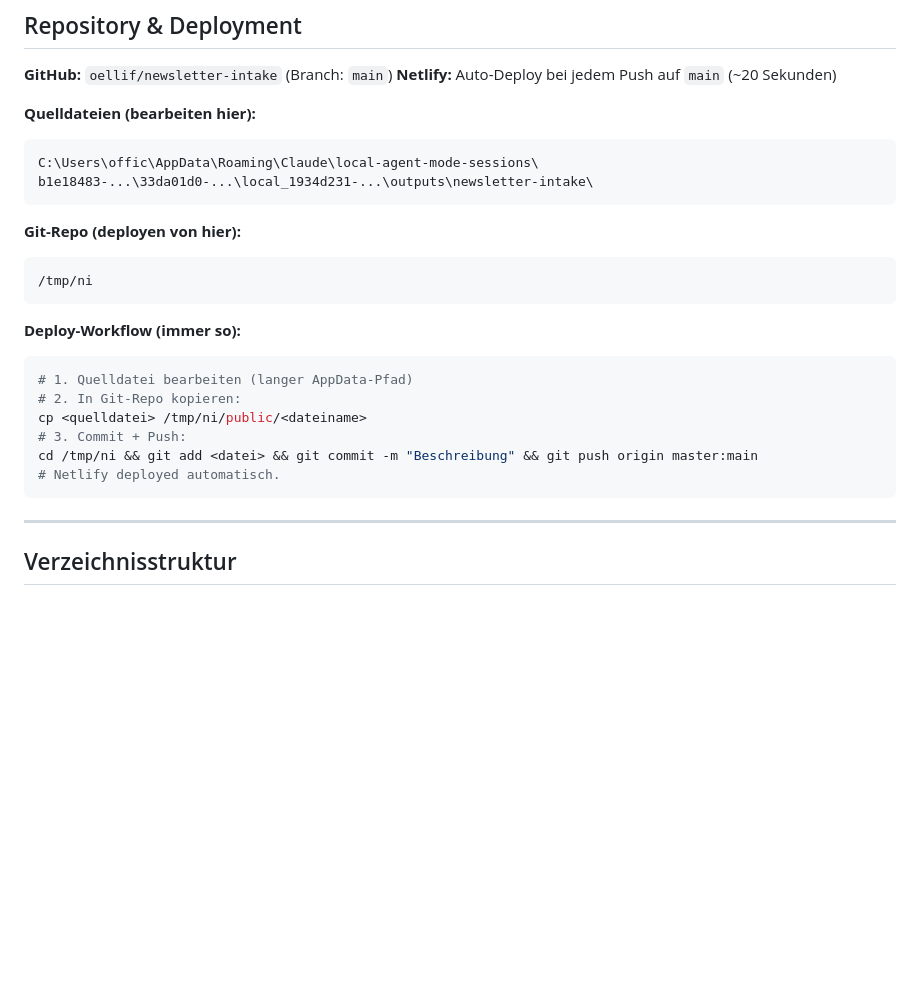
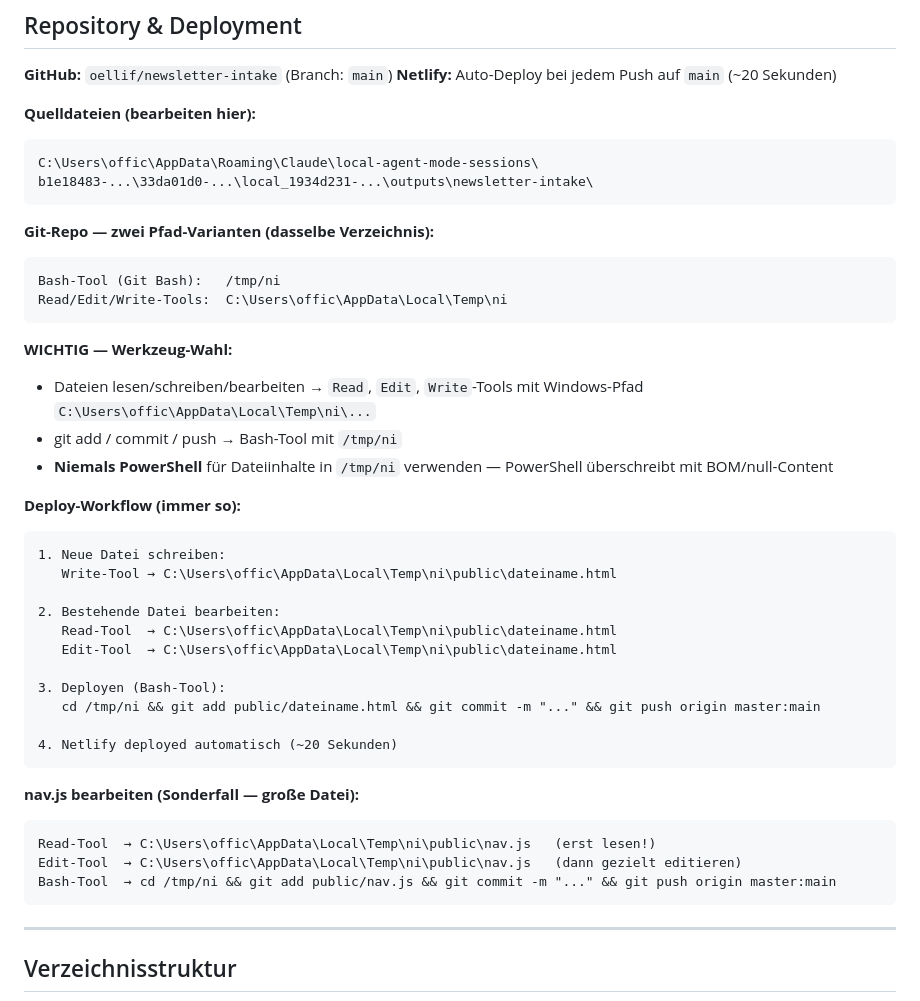
Before and after one commit to oellif/newsletter-intake, a Markdown page: CLAUDE.md, the part around the change. Drawn GitHub-style; blank space fills up the shorter version.

Commit message:
CLAUDE.md: Pfad-Doku und Werkzeug-Wahl präzisiert (Bash vs Read/Edit/Write)
Co-Authored-By: Claude Sonnet 4.6 <noreply@anthropic.com>

````diff
--- a/CLAUDE.md
+++ b/CLAUDE.md
@@ -25,19 +25,37 @@ C:\Users\offic\AppData\Roaming\Claude\local-agent-mode-sessions\
 b1e18483-...\33da01d0-...\local_1934d231-...\outputs\newsletter-intake\
 ```
 
-**Git-Repo (deployen von hier):**
+**Git-Repo — zwei Pfad-Varianten (dasselbe Verzeichnis):**
 ```
-/tmp/ni
+Bash-Tool (Git Bash):   /tmp/ni
+Read/Edit/Write-Tools:  C:\Users\offic\AppData\Local\Temp\ni
 ```
 
+**WICHTIG — Werkzeug-Wahl:**
+- Dateien lesen/schreiben/bearbeiten → `Read`, `Edit`, `Write`-Tools mit Windows-Pfad `C:\Users\offic\AppData\Local\Temp\ni\...`
+- git add / commit / push → Bash-Tool mit `/tmp/ni`
+- **Niemals PowerShell** für Dateiinhalte in `/tmp/ni` verwenden — PowerShell überschreibt mit BOM/null-Content
+
 **Deploy-Workflow (immer so):**
-```bash
-# 1. Quelldatei bearbeiten (langer AppData-Pfad)
-# 2. In Git-Repo kopieren:
-cp <quelldatei> /tmp/ni/public/<dateiname>
-# 3. Commit + Push:
-cd /tmp/ni && git add <datei> && git commit -m "Beschreibung" && git push origin master:main
-# Netlify deployed automatisch.
+```
+1. Neue Datei schreiben:
+   Write-Tool → C:\Users\offic\AppData\Local\Temp\ni\public\dateiname.html
+
+2. Bestehende Datei bearbeiten:
+   Read-Tool  → C:\Users\offic\AppData\Local\Temp\ni\public\dateiname.html
+   Edit-Tool  → C:\Users\offic\AppData\Local\Temp\ni\public\dateiname.html
+
+3. Deployen (Bash-Tool):
+   cd /tmp/ni && git add public/dateiname.html && git commit -m "..." && git push origin master:main
+
+4. Netlify deployed automatisch (~20 Sekunden)
+```
+
+**nav.js bearbeiten (Sonderfall — große Datei):**
+```
+Read-Tool  → C:\Users\offic\AppData\Local\Temp\ni\public\nav.js   (erst lesen!)
+Edit-Tool  → C:\Users\offic\AppData\Local\Temp\ni\public\nav.js   (dann gezielt editieren)
+Bash-Tool  → cd /tmp/ni && git add public/nav.js && git commit -m "..." && git push origin master:main
 ```
 
 ---
````
